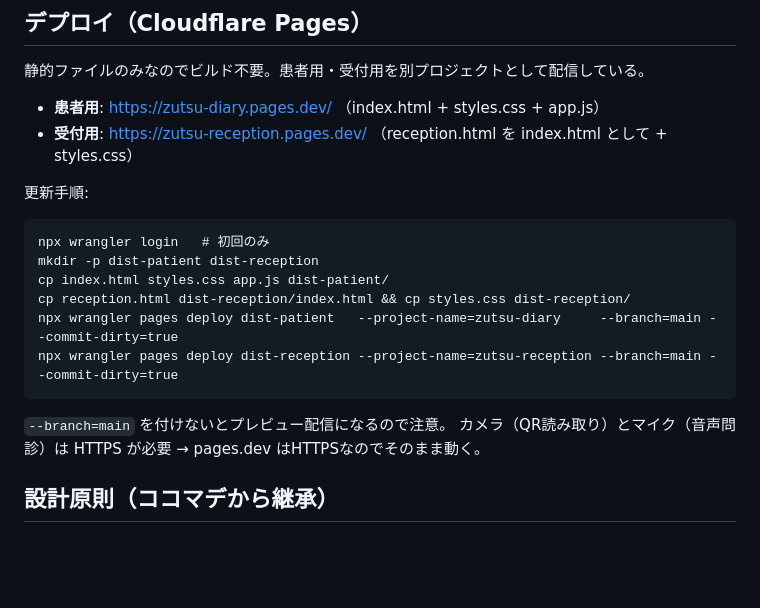
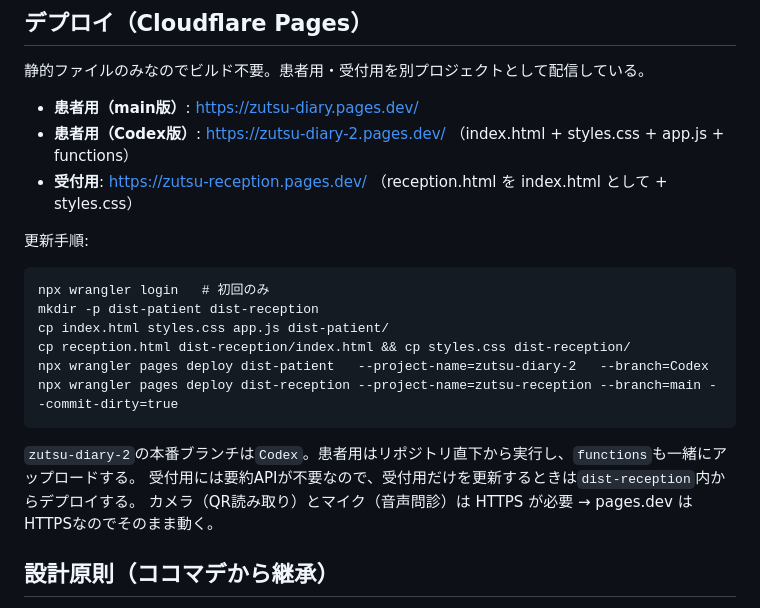
Before and after one commit to yasunishimaki/zutu-diary, a Markdown page: README.md, the part around the change. Rendered like a GitHub page; blank space fills up the shorter version.

Commit message:
Codex版の公開先を追記

````diff
--- a/README.md
+++ b/README.md
@@ -40,7 +40,8 @@
 
 静的ファイルのみなのでビルド不要。患者用・受付用を別プロジェクトとして配信している。
 
-- **患者用**: https://zutsu-diary.pages.dev/ （index.html + styles.css + app.js）
+- **患者用（main版）**: https://zutsu-diary.pages.dev/
+- **患者用（Codex版）**: https://zutsu-diary-2.pages.dev/ （index.html + styles.css + app.js + functions）
 - **受付用**: https://zutsu-reception.pages.dev/ （reception.html を index.html として + styles.css）
 
 更新手順:
@@ -50,11 +51,12 @@ npx wrangler login   # 初回のみ
 mkdir -p dist-patient dist-reception
 cp index.html styles.css app.js dist-patient/
 cp reception.html dist-reception/index.html && cp styles.css dist-reception/
-npx wrangler pages deploy dist-patient   --project-name=zutsu-diary     --branch=main --commit-dirty=true
+npx wrangler pages deploy dist-patient   --project-name=zutsu-diary-2   --branch=Codex
 npx wrangler pages deploy dist-reception --project-name=zutsu-reception --branch=main --commit-dirty=true
 ```
 
-`--branch=main` を付けないとプレビュー配信になるので注意。
+`zutsu-diary-2`の本番ブランチは`Codex`。患者用はリポジトリ直下から実行し、`functions`も一緒にアップロードする。
+受付用には要約APIが不要なので、受付用だけを更新するときは`dist-reception`内からデプロイする。
 カメラ（QR読み取り）とマイク（音声問診）は HTTPS が必要 → pages.dev はHTTPSなのでそのまま動く。
 
 ## 設計原則（ココマデから継承）
````
